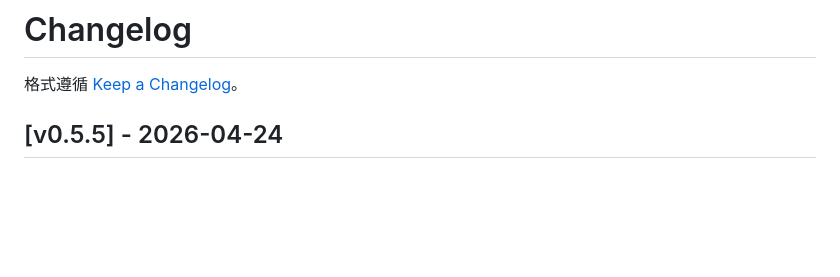
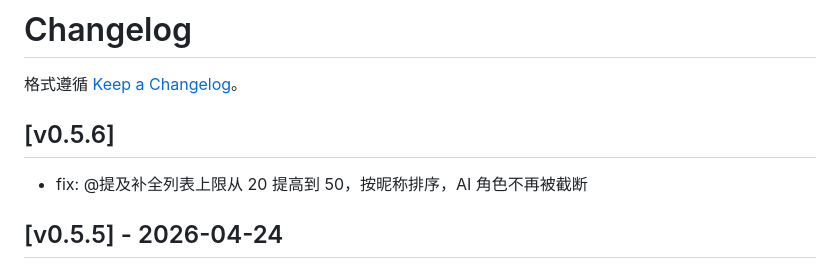
Before and after one commit to ttmanthatman/tm2, a Markdown page: CHANGELOG.md, the part around the change. Drawn GitHub-style; blank space fills up the shorter version.

Commit message:
docs: CHANGELOG v0.5.6

```diff
--- a/CHANGELOG.md
+++ b/CHANGELOG.md
@@ -1,6 +1,10 @@
 # Changelog
 
 格式遵循 [Keep a Changelog](https://keepachangelog.com/zh-CN/)。
+
+## [v0.5.6]
+- fix: @提及补全列表上限从 20 提高到 50，按昵称排序，AI 角色不再被截断
+
 ## [v0.5.5] - 2026-04-24
 
 ### 修复
```
Also changed, not shown: CLAUDE_CONTEXT.md (+1 -1 lines).
